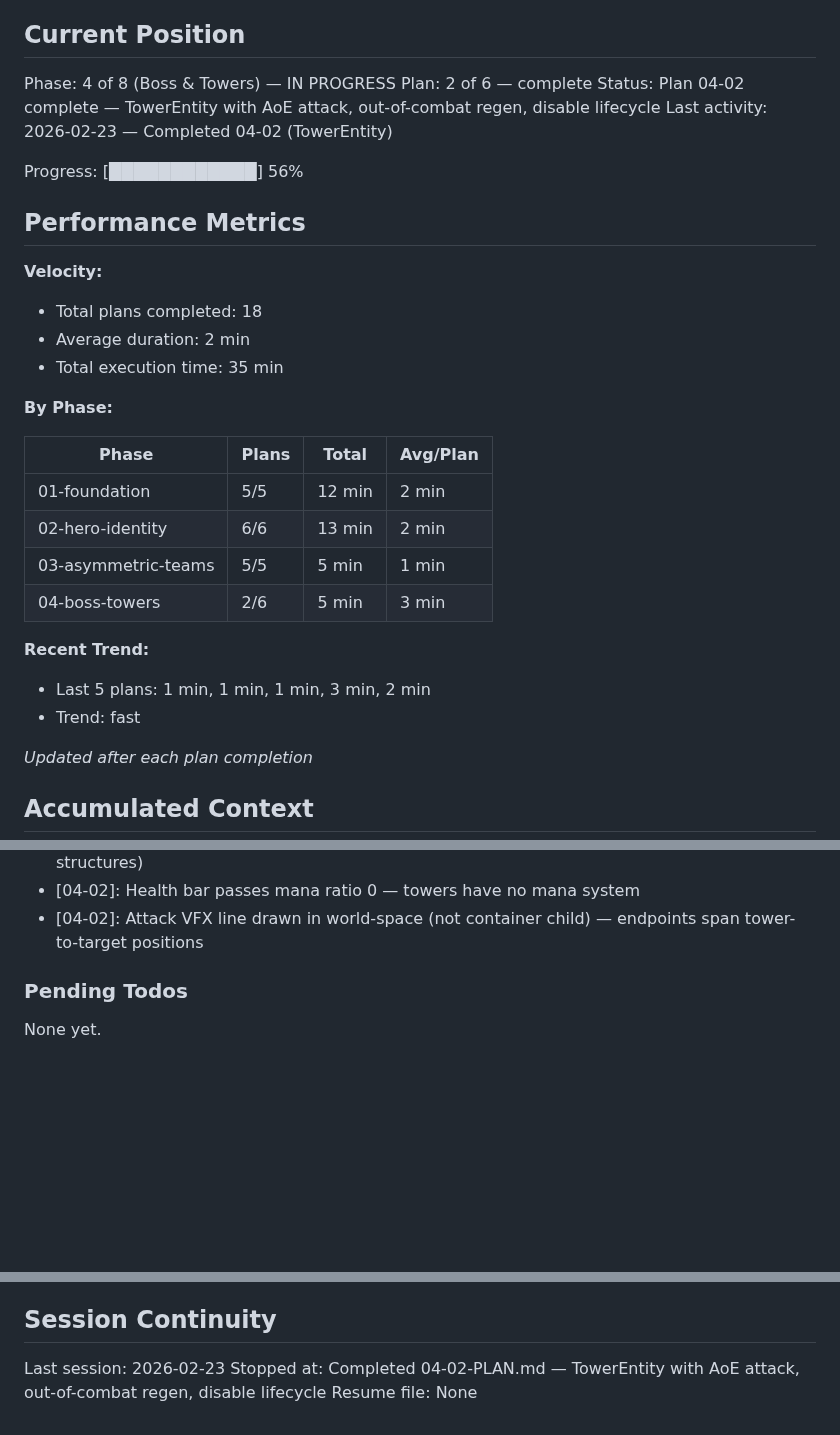
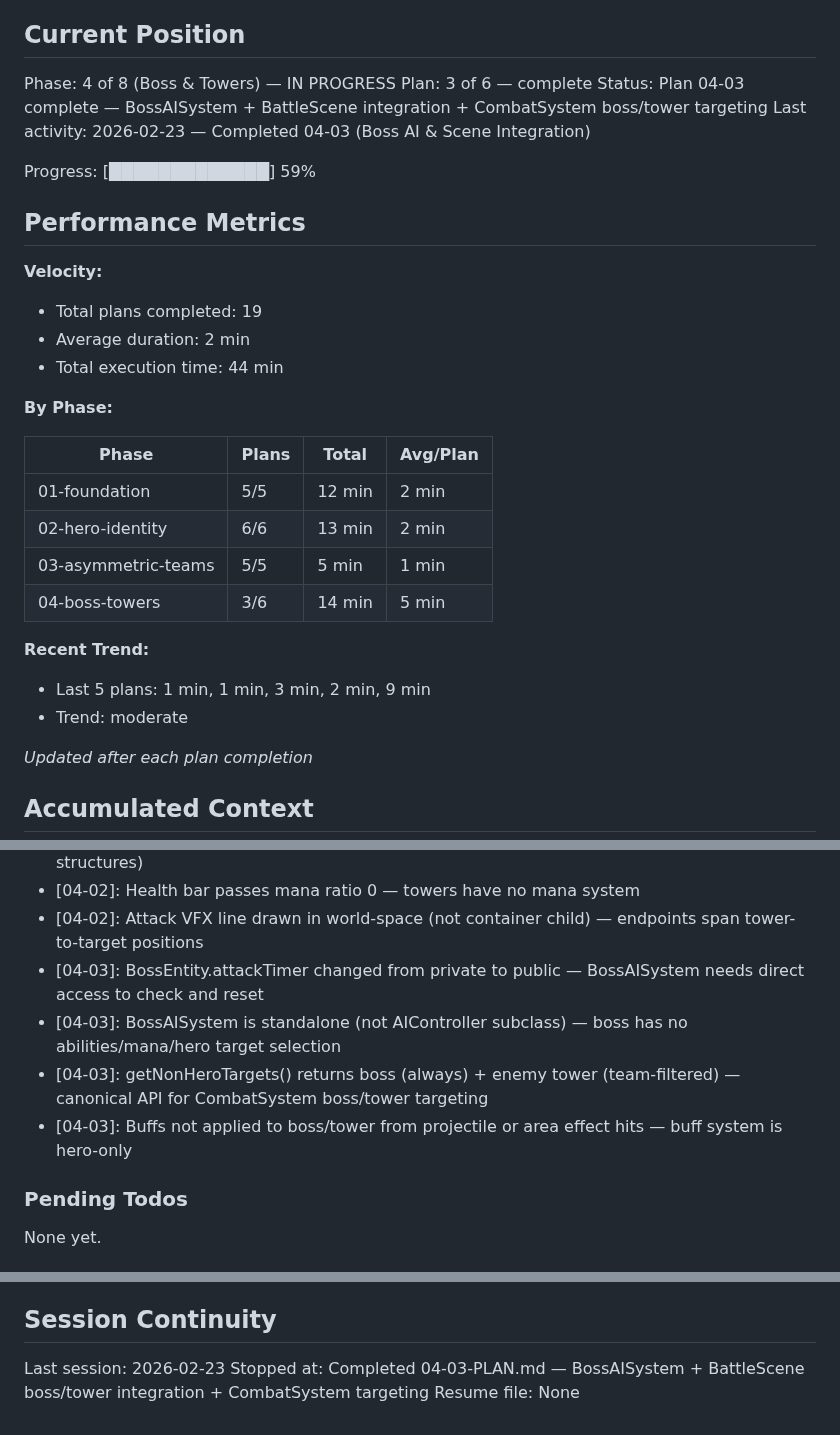
Before and after one commit to Brenopires/dota22, a Markdown page: .planning/STATE.md, 3 parts joined by grey strips. GitHub-like rendering; blank space fills up the shorter version.

Commit message:
docs(04-03): complete Boss AI & Scene Integration plan
Co-Authored-By: Claude Opus 4.6 <noreply@anthropic.com>

```diff
--- a/.planning/STATE.md
+++ b/.planning/STATE.md
@@ -10,18 +10,18 @@ See: .planning/PROJECT.md (updated 2026-02-22)
 ## Current Position
 
 Phase: 4 of 8 (Boss & Towers) — IN PROGRESS
-Plan: 2 of 6 — complete
-Status: Plan 04-02 complete — TowerEntity with AoE attack, out-of-combat regen, disable lifecycle
-Last activity: 2026-02-23 — Completed 04-02 (TowerEntity)
+Plan: 3 of 6 — complete
+Status: Plan 04-03 complete — BossAISystem + BattleScene integration + CombatSystem boss/tower targeting
+Last activity: 2026-02-23 — Completed 04-03 (Boss AI & Scene Integration)
 
-Progress: [████████████] 56%
+Progress: [█████████████] 59%
 
 ## Performance Metrics
 
 **Velocity:**
-- Total plans completed: 18
+- Total plans completed: 19
 - Average duration: 2 min
-- Total execution time: 35 min
+- Total execution time: 44 min
 
 **By Phase:**
 
@@ -30,11 +30,11 @@ Progress: [████████████] 56%
 | 01-foundation | 5/5 | 12 min | 2 min |
 | 02-hero-identity | 6/6 | 13 min | 2 min |
 | 03-asymmetric-teams | 5/5 | 5 min | 1 min |
-| 04-boss-towers | 2/6 | 5 min | 3 min |
+| 04-boss-towers | 3/6 | 14 min | 5 min |
 
 **Recent Trend:**
-- Last 5 plans: 1 min, 1 min, 1 min, 3 min, 2 min
-- Trend: fast
+- Last 5 plans: 1 min, 1 min, 3 min, 2 min, 9 min
+- Trend: moderate
 
 *Updated after each plan completion*
 
@@ -103,6 +103,10 @@ Recent decisions affecting current work:
 - [04-02]: getArmor() returns flat 10 — higher than heroes but no scaling (towers are static structures)
 - [04-02]: Health bar passes mana ratio 0 — towers have no mana system
 - [04-02]: Attack VFX line drawn in world-space (not container child) — endpoints span tower-to-target positions
+- [04-03]: BossEntity.attackTimer changed from private to public — BossAISystem needs direct access to check and reset
+- [04-03]: BossAISystem is standalone (not AIController subclass) — boss has no abilities/mana/hero target selection
+- [04-03]: getNonHeroTargets() returns boss (always) + enemy tower (team-filtered) — canonical API for CombatSystem boss/tower targeting
+- [04-03]: Buffs not applied to boss/tower from projectile or area effect hits — buff system is hero-only
 
 ### Pending Todos
 
@@ -118,5 +122,5 @@ None yet.
 ## Session Continuity
 
 Last session: 2026-02-23
-Stopped at: Completed 04-02-PLAN.md — TowerEntity with AoE attack, out-of-combat regen, disable lifecycle
+Stopped at: Completed 04-03-PLAN.md — BossAISystem + BattleScene boss/tower integration + CombatSystem targeting
 Resume file: None
```
Also changed, not shown: 1 other file.
